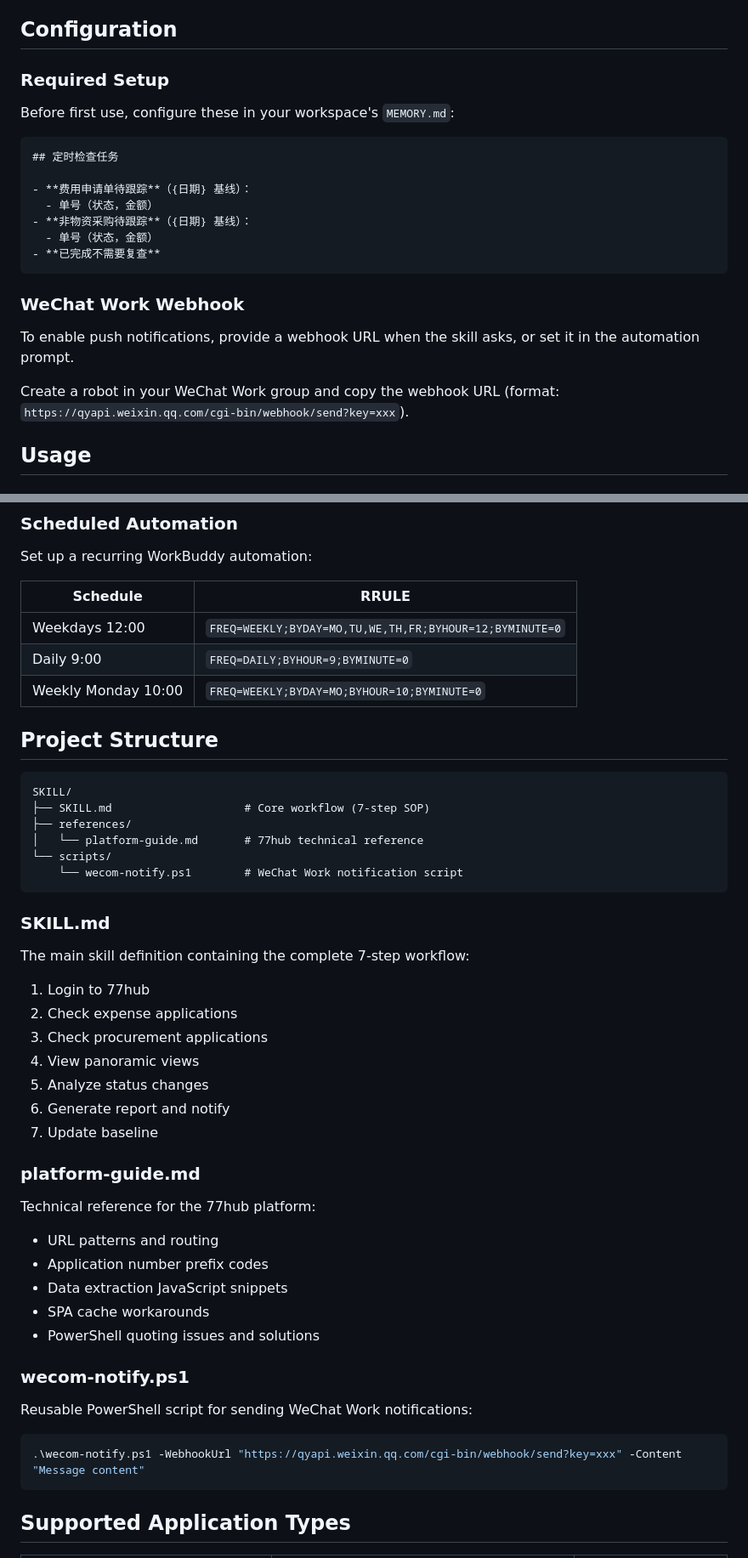
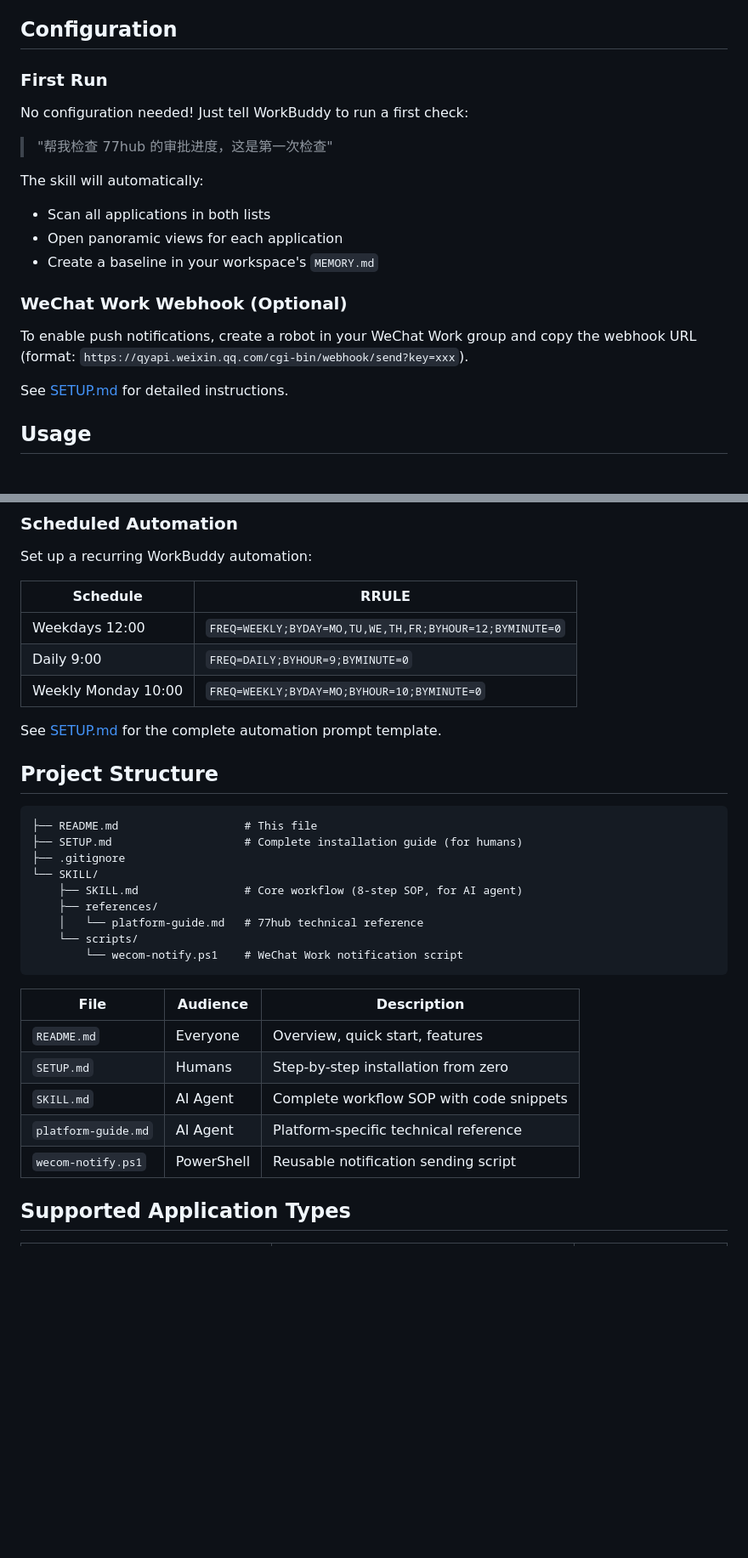
Before and after one commit to XUANFFFF/77hub-approval-tracker, a Markdown page: README.md, 2 parts joined by grey strips. Shown at 85% size. Rendered like a GitHub page; blank space fills up the shorter version.

````diff
--- a/README.md
+++ b/README.md
@@ -35,25 +51,21 @@ Automatically check reimbursement applications and procurement requests via pano
 
 ## Configuration
 
-### Required Setup
+### First Run
 
-Before first use, configure these in your workspace's `MEMORY.md`:
+No configuration needed! Just tell WorkBuddy to run a first check:
+> "帮我检查 77hub 的审批进度，这是第一次检查"
 
-```markdown
-## 定时检查任务
+The skill will automatically:
+- Scan all applications in both lists
+- Open panoramic views for each application
+- Create a baseline in your workspace's `MEMORY.md`
 
-- **费用申请单待跟踪**（{日期} 基线）：
-  - 单号（状态，金额）
-- **非物资采购待跟踪**（{日期} 基线）：
-  - 单号（状态，金额）
-- **已完成不需要复查**
-```
+### WeChat Work Webhook (Optional)
 
-### WeChat Work Webhook
+To enable push notifications, create a robot in your WeChat Work group and copy the webhook URL (format: `https://qyapi.weixin.qq.com/cgi-bin/webhook/send?key=xxx`).
 
-To enable push notifications, provide a webhook URL when the skill asks, or set it in the automation prompt.
-
-Create a robot in your WeChat Work group and copy the webhook URL (format: `https://qyapi.weixin.qq.com/cgi-bin/webhook/send?key=xxx`).
+See [SETUP.md](SETUP.md#step-6-set-up-wechat-work-robot-optional-but-recommended) for detailed instructions.
 
 ## Usage
 
@@ -78,44 +90,29 @@ Set up a recurring WorkBuddy automation:
 | Daily 9:00 | `FREQ=DAILY;BYHOUR=9;BYMINUTE=0` |
 | Weekly Monday 10:00 | `FREQ=WEEKLY;BYDAY=MO;BYHOUR=10;BYMINUTE=0` |
 
+See [SETUP.md](SETUP.md#step-8-set-up-scheduled-automation-optional) for the complete automation prompt template.
+
 ## Project Structure
 
 ```
-SKILL/
-├── SKILL.md                    # Core workflow (7-step SOP)
-├── references/
-│   └── platform-guide.md       # 77hub technical reference
-└── scripts/
-    └── wecom-notify.ps1        # WeChat Work notification script
+├── README.md                   # This file
+├── SETUP.md                    # Complete installation guide (for humans)
+├── .gitignore
+└── SKILL/
+    ├── SKILL.md                # Core workflow (8-step SOP, for AI agent)
+    ├── references/
+    │   └── platform-guide.md   # 77hub technical reference
+    └── scripts/
+        └── wecom-notify.ps1    # WeChat Work notification script
 ```
 
-### SKILL.md
-
-The main skill definition containing the complete 7-step workflow:
-1. Login to 77hub
-2. Check expense applications
-3. Check procurement applications
-4. View panoramic views
-5. Analyze status changes
-6. Generate report and notify
-7. Update baseline
-
-### platform-guide.md
-
-Technical reference for the 77hub platform:
-- URL patterns and routing
-- Application number prefix codes
-- Data extraction JavaScript snippets
-- SPA cache workarounds
-- PowerShell quoting issues and solutions
-
-### wecom-notify.ps1
-
-Reusable PowerShell script for sending WeChat Work notifications:
-
-```powershell
-.\wecom-notify.ps1 -WebhookUrl "https://qyapi.weixin.qq.com/cgi-bin/webhook/send?key=xxx" -Content "Message content"
-```
+| File | Audience | Description |
+|------|----------|-------------|
+| `README.md` | Everyone | Overview, quick start, features |
+| `SETUP.md` | Humans | Step-by-step installation from zero |
+| `SKILL.md` | AI Agent | Complete workflow SOP with code snippets |
+| `platform-guide.md` | AI Agent | Platform-specific technical reference |
+| `wecom-notify.ps1` | PowerShell | Reusable notification sending script |
 
 ## Supported Application Types
 
````
Also changed, not shown: other parts of README.md (+25 -5 lines), SETUP.md (added, +248 -0 lines).
